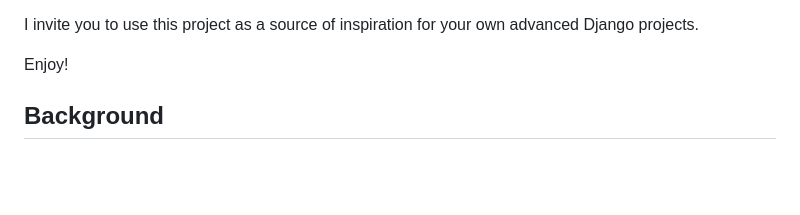
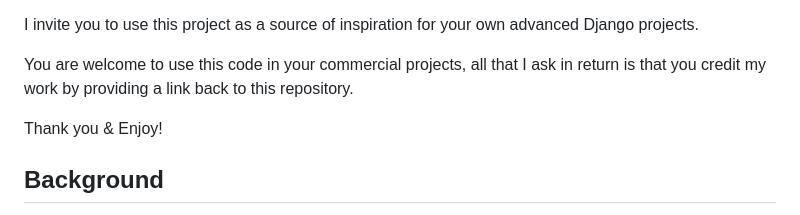
Before and after one commit to dannyblaker/Advanced-Django-Project-Example, a Markdown page: README.md, the part around the change. GitHub-like rendering; blank space fills up the shorter version.

```diff
--- a/README.md
+++ b/README.md
@@ -18,7 +18,10 @@ This repository is a website I built which showcases how you can use python to a
 
 I invite you to use this project as a source of inspiration for your own advanced Django projects.
 
-Enjoy!
+You are welcome to use this code in your commercial projects, all that I ask in return is that you credit my work by providing a link back to this repository.
+
+Thank you & Enjoy!
+
 ## Background
 
 I originally built this project for a client, therefore I have deleted and / or anonymized all sensitive content. I have replaced the original product name with the mock name "Horizon" throughout.
```
